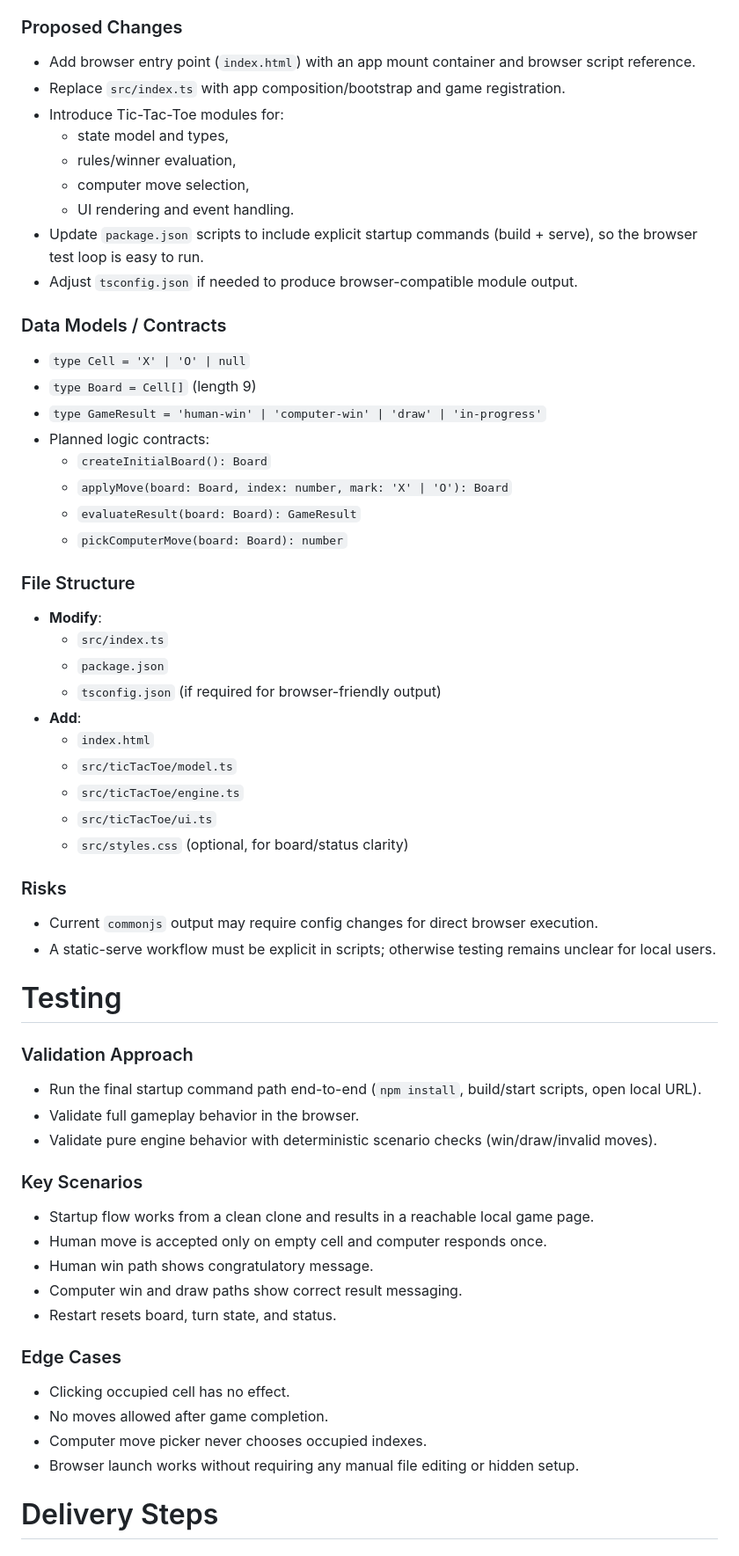
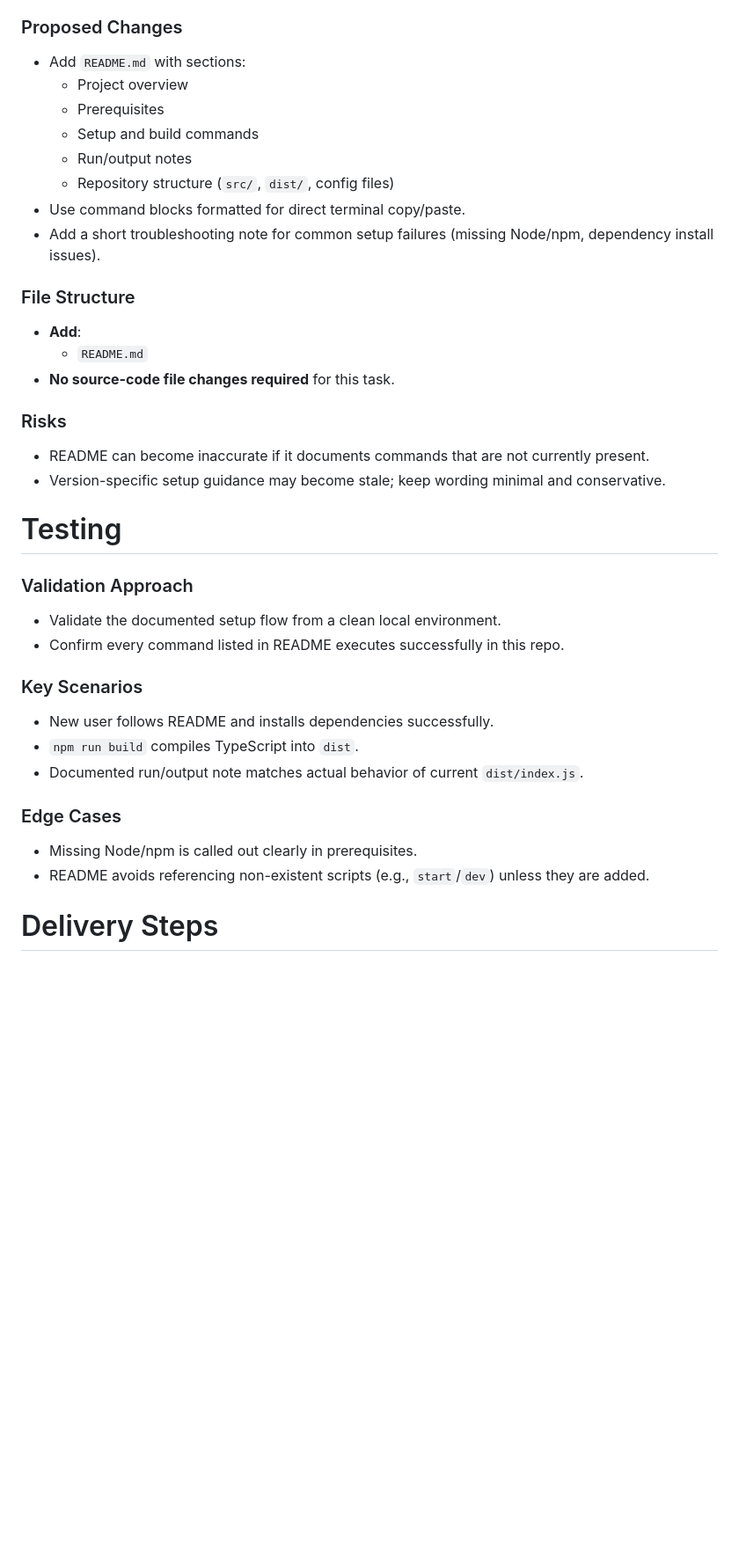
Before and after one commit to habitsystems/tic-tac-toe, a Markdown page: .junie/plans/tic-tac-toe-vs-computer.md, the part around one of its changes. Shown at 88% size. Rendered like a GitHub page; blank space fills up the shorter version.

Commit message:
Add `README.md` with setup instructions and prerequisites

```diff
--- a/.junie/plans/tic-tac-toe-vs-computer.md
+++ b/.junie/plans/tic-tac-toe-vs-computer.md
@@ -54,60 +44,37 @@ Deliver a playable browser Tic-Tac-Toe game (human vs computer) with a **clear l
 
 ### Proposed Changes
-- Add browser entry point (`index.html`) with an app mount container and browser script reference.
-- Replace `src/index.ts` with app composition/bootstrap and game registration.
-- Introduce Tic-Tac-Toe modules for:
-  - state model and types,
-  - rules/winner evaluation,
-  - computer move selection,
-  - UI rendering and event handling.
-- Update `package.json` scripts to include explicit startup commands (build + serve), so the browser test loop is easy to run.
-- Adjust `tsconfig.json` if needed to produce browser-compatible module output.
-
-### Data Models / Contracts
-- `type Cell = 'X' | 'O' | null`
-- `type Board = Cell[]` (length 9)
-- `type GameResult = 'human-win' | 'computer-win' | 'draw' | 'in-progress'`
-- Planned logic contracts:
-  - `createInitialBoard(): Board`
-  - `applyMove(board: Board, index: number, mark: 'X' | 'O'): Board`
-  - `evaluateResult(board: Board): GameResult`
-  - `pickComputerMove(board: Board): number`
+- Add `README.md` with sections:
+  - Project overview
+  - Prerequisites
+  - Setup and build commands
+  - Run/output notes
+  - Repository structure (`src/`, `dist/`, config files)
+- Use command blocks formatted for direct terminal copy/paste.
+- Add a short troubleshooting note for common setup failures (missing Node/npm, dependency install issues).
 
 ### File Structure
-- **Modify**:
-  - `src/index.ts`
-  - `package.json`
-  - `tsconfig.json` (if required for browser-friendly output)
 - **Add**:
-  - `index.html`
-  - `src/ticTacToe/model.ts`
-  - `src/ticTacToe/engine.ts`
-  - `src/ticTacToe/ui.ts`
-  - `src/styles.css` (optional, for board/status clarity)
+  - `README.md`
+- **No source-code file changes required** for this task.
 
 ### Risks
-- Current `commonjs` output may require config changes for direct browser execution.
-- A static-serve workflow must be explicit in scripts; otherwise testing remains unclear for local users.
+- README can become inaccurate if it documents commands that are not currently present.
+- Version-specific setup guidance may become stale; keep wording minimal and conservative.
 
 # Testing
 
 ### Validation Approach
-- Run the final startup command path end-to-end (`npm install`, build/start scripts, open local URL).
-- Validate full gameplay behavior in the browser.
-- Validate pure engine behavior with deterministic scenario checks (win/draw/invalid moves).
+- Validate the documented setup flow from a clean local environment.
+- Confirm every command listed in README executes successfully in this repo.
 
 ### Key Scenarios
-- Startup flow works from a clean clone and results in a reachable local game page.
-- Human move is accepted only on empty cell and computer responds once.
-- Human win path shows congratulatory message.
-- Computer win and draw paths show correct result messaging.
-- Restart resets board, turn state, and status.
+- New user follows README and installs dependencies successfully.
+- `npm run build` compiles TypeScript into `dist`.
+- Documented run/output note matches actual behavior of current `dist/index.js`.
 
 ### Edge Cases
-- Clicking occupied cell has no effect.
-- No moves allowed after game completion.
-- Computer move picker never chooses occupied indexes.
-- Browser launch works without requiring any manual file editing or hidden setup.
+- Missing Node/npm is called out clearly in prerequisites.
+- README avoids referencing non-existent scripts (e.g., `start`/`dev`) unless they are added.
 
 # Delivery Steps
 
```
Also changed, not shown: other parts of .junie/plans/tic-tac-toe-vs-computer.md (+32 -51 lines).
